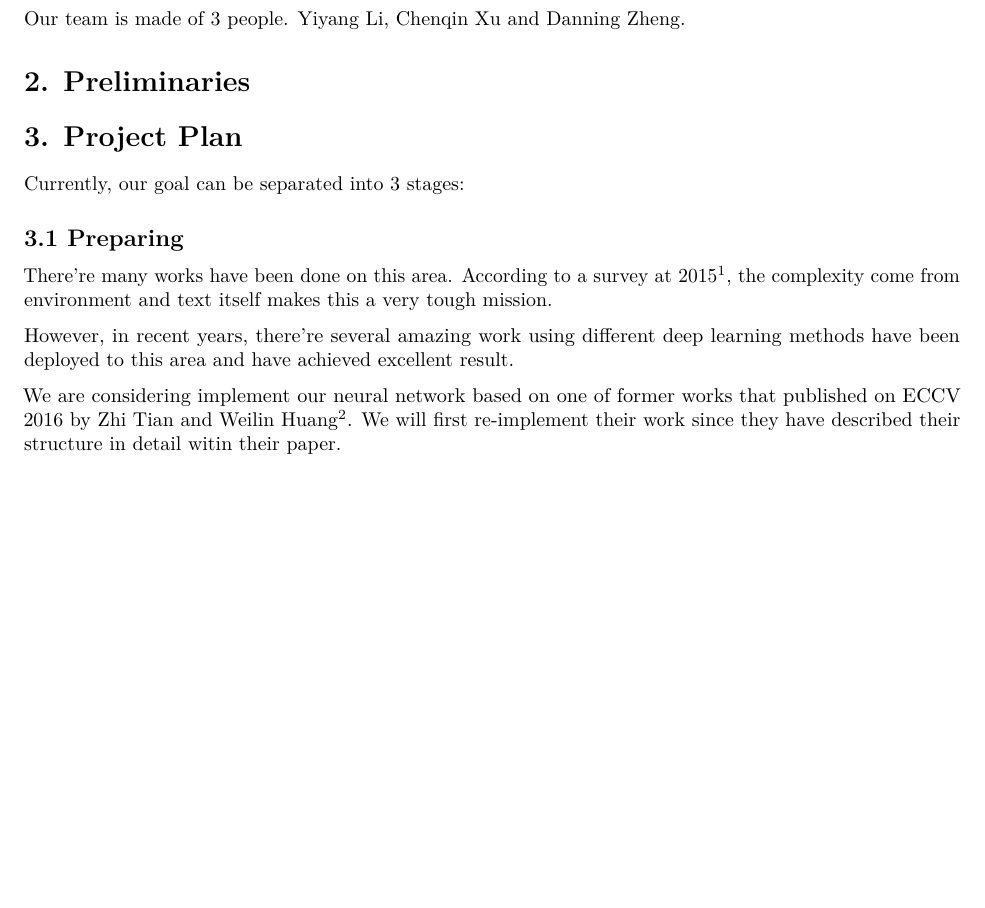
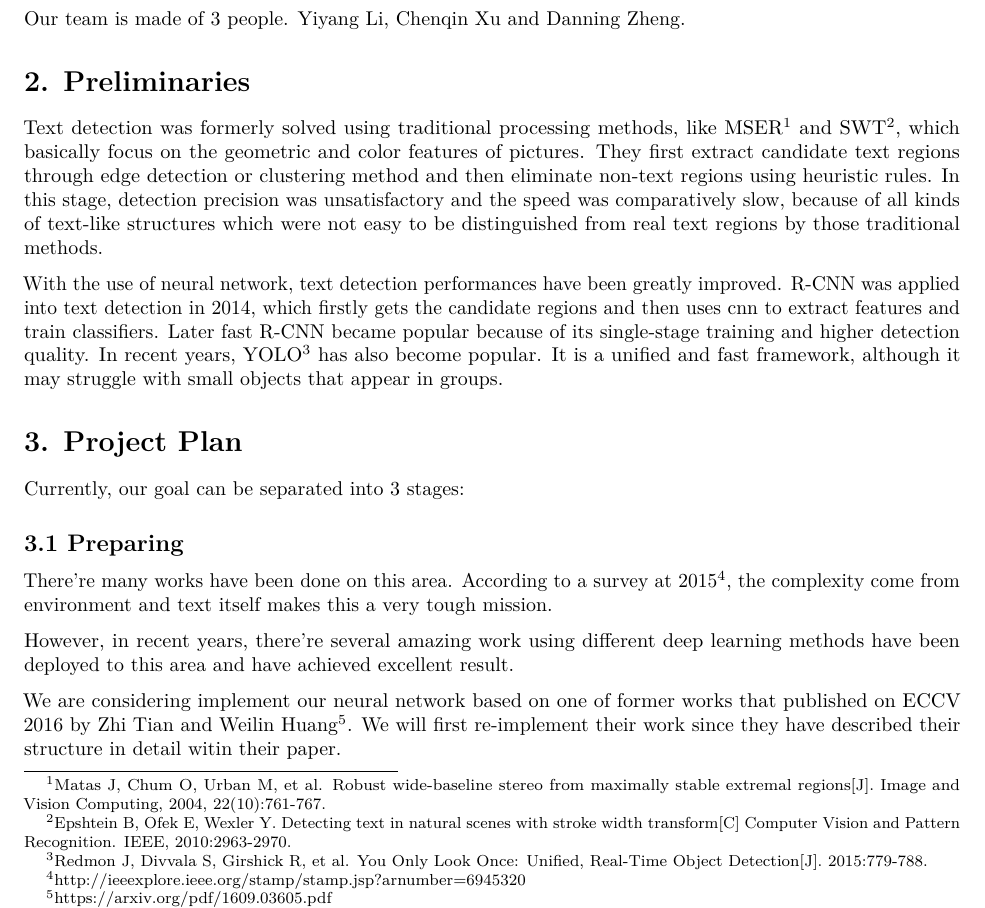
Before and after one commit to henryly94/textdetect, a LaTeX document (tex/proposal.tex): part of page 1 of 2, cut so that both start at the same text, the shorter picture padded with empty space. Compiled offline with pdfLaTeX.

Commit message:
proposal

```diff
--- a/tex/proposal.tex
+++ b/tex/proposal.tex
@@ -78,6 +78,9 @@ Our team is made of 3 people. Yiyang Li, Chenqin Xu and Danning Zheng.
 
 \section{2. Preliminaries}
 
+Text detection was formerly solved using traditional processing methods, like MSER\footnote{Matas J, Chum O, Urban M, et al. Robust wide-baseline stereo from maximally stable extremal regions[J]. Image and Vision Computing, 2004, 22(10):761-767.} and SWT\footnote{Epshtein B, Ofek E, Wexler Y. Detecting text in natural scenes with stroke width transform[C] Computer Vision and Pattern Recognition. IEEE, 2010:2963-2970.}, which basically focus on the geometric and color features of pictures. They first extract candidate text regions through edge detection or clustering method and then eliminate non-text regions using heuristic rules. In this stage, detection precision was unsatisfactory and the speed was comparatively slow, because of all kinds of text-like structures which were not easy to be distinguished from real text regions by those traditional methods.
+
+With the use of neural network, text detection performances have been greatly improved. R-CNN was applied into text detection in 2014, which firstly gets the candidate regions and then uses cnn to extract features and train classifiers. Later fast R-CNN became popular because of its single-stage training and higher detection quality. In recent years, YOLO\footnote{Redmon J, Divvala S, Girshick R, et al. You Only Look Once: Unified, Real-Time Object Detection[J]. 2015:779-788.} has also become popular. It is a unified and fast framework, although it may struggle with small objects that appear in groups.
 
 \section{3. Project Plan}
 
```
Also changed, not shown: tex/proposal.pdf, 2 other files.
